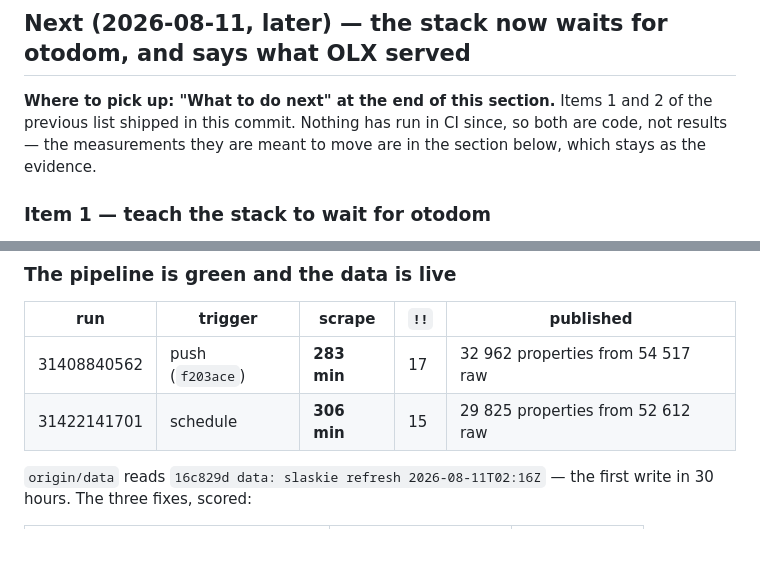
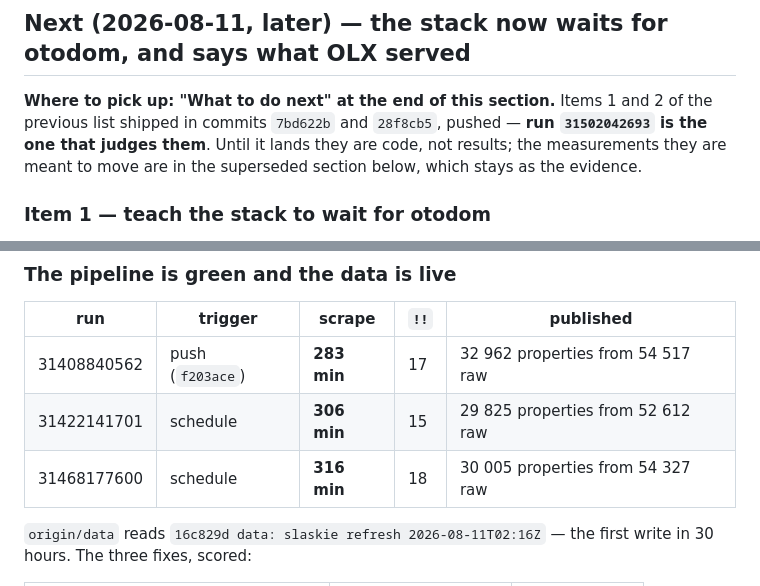
Before and after one commit to 110kc3/rentgen-ofert, a Markdown page: TODO.md, 2 parts joined by grey strips. GitHub-like rendering; blank space fills up the shorter version.

```diff
--- a/TODO.md
+++ b/TODO.md
@@ -6,9 +6,10 @@
 ## Next (2026-08-11, later) — the stack now waits for otodom, and says what OLX served
 
 **Where to pick up: "What to do next" at the end of this section.** Items 1 and
-2 of the previous list shipped in this commit. Nothing has run in CI since, so
-both are code, not results — the measurements they are meant to move are in the
-section below, which stays as the evidence.
+2 of the previous list shipped in commits `7bd622b` and `28f8cb5`, pushed —
+**run `31502042693` is the one that judges them**. Until it lands they are
+code, not results; the measurements they are meant to move are in the
+superseded section below, which stays as the evidence.
 
 ### Item 1 — teach the stack to wait for otodom
 
@@ -100,6 +155,7 @@ measurements below are what the next run is judged against.)*
 |---|---|---|---|---|
 | 31408840562 | push (`f203ace`) | **283 min** | 17 | 32 962 properties from 54 517 raw |
 | 31422141701 | schedule | **306 min** | 15 | 29 825 properties from 52 612 raw |
+| 31468177600 | schedule | **316 min** | 18 | 30 005 properties from 54 327 raw |
 
 `origin/data` reads `16c829d data: slaskie refresh 2026-08-11T02:16Z` — the
 first write in 30 hours. The three fixes, scored:
```
Also changed, not shown: other parts of TODO.md (+57 -3 lines).
